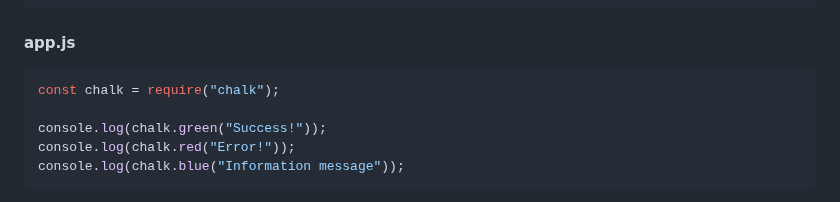
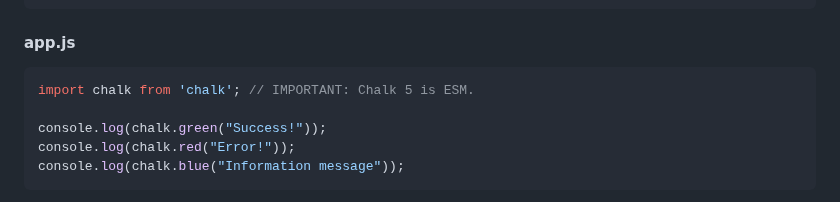
Before and after one commit to theakhilsarkar/Web-Material, a Markdown page: Node JS/03_What_Is_Module_And_Types.md, the part around the change. Drawn GitHub-style.

````diff
--- a/Node JS/03_What_Is_Module_And_Types.md
+++ b/Node JS/03_What_Is_Module_And_Types.md
@@ -176,7 +176,7 @@ npm install chalk
 #### app.js
 
 ```js
-const chalk = require("chalk");
+import chalk from 'chalk'; // IMPORTANT: Chalk 5 is ESM.
 
 console.log(chalk.green("Success!"));
 console.log(chalk.red("Error!"));
````
